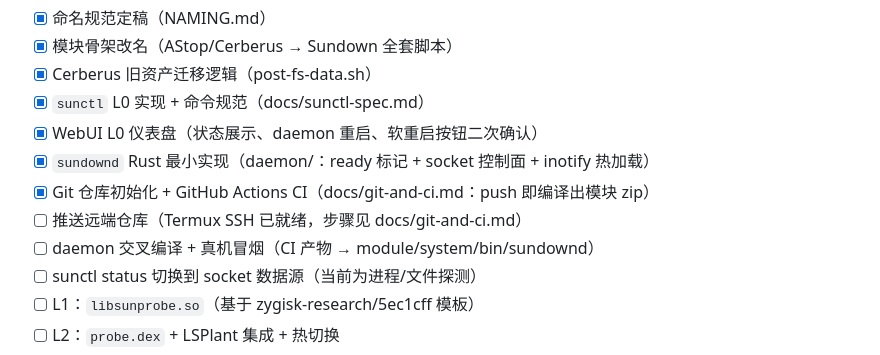
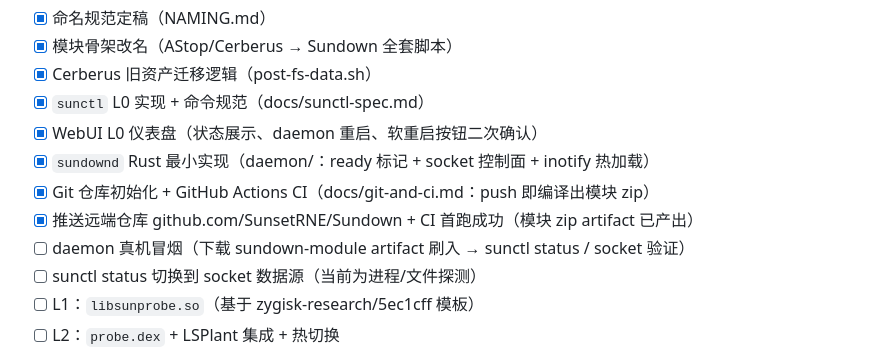
Before and after one commit to SunsetRNE/Sundown, a Markdown page: README.md, the part around the change. Rendered like a GitHub page.

Commit message:
docs: README 进度更新（远端推送 + CI 首跑成功）

```diff
--- a/README.md
+++ b/README.md
@@ -56,8 +56,8 @@ Sundown/
 - [x] WebUI L0 仪表盘（状态展示、daemon 重启、软重启按钮二次确认）
 - [x] `sundownd` Rust 最小实现（daemon/：ready 标记 + socket 控制面 + inotify 热加载）
 - [x] Git 仓库初始化 + GitHub Actions CI（docs/git-and-ci.md：push 即编译出模块 zip）
-- [ ] 推送远端仓库（Termux SSH 已就绪，步骤见 docs/git-and-ci.md）
-- [ ] daemon 交叉编译 + 真机冒烟（CI 产物 → module/system/bin/sundownd）
+- [x] 推送远端仓库 github.com/SunsetRNE/Sundown + CI 首跑成功（模块 zip artifact 已产出）
+- [ ] daemon 真机冒烟（下载 sundown-module artifact 刷入 → sunctl status / socket 验证）
 - [ ] sunctl status 切换到 socket 数据源（当前为进程/文件探测）
 - [ ] L1：`libsunprobe.so`（基于 zygisk-research/5ec1cff 模板）
 - [ ] L2：`probe.dex` + LSPlant 集成 + 热切换
```
